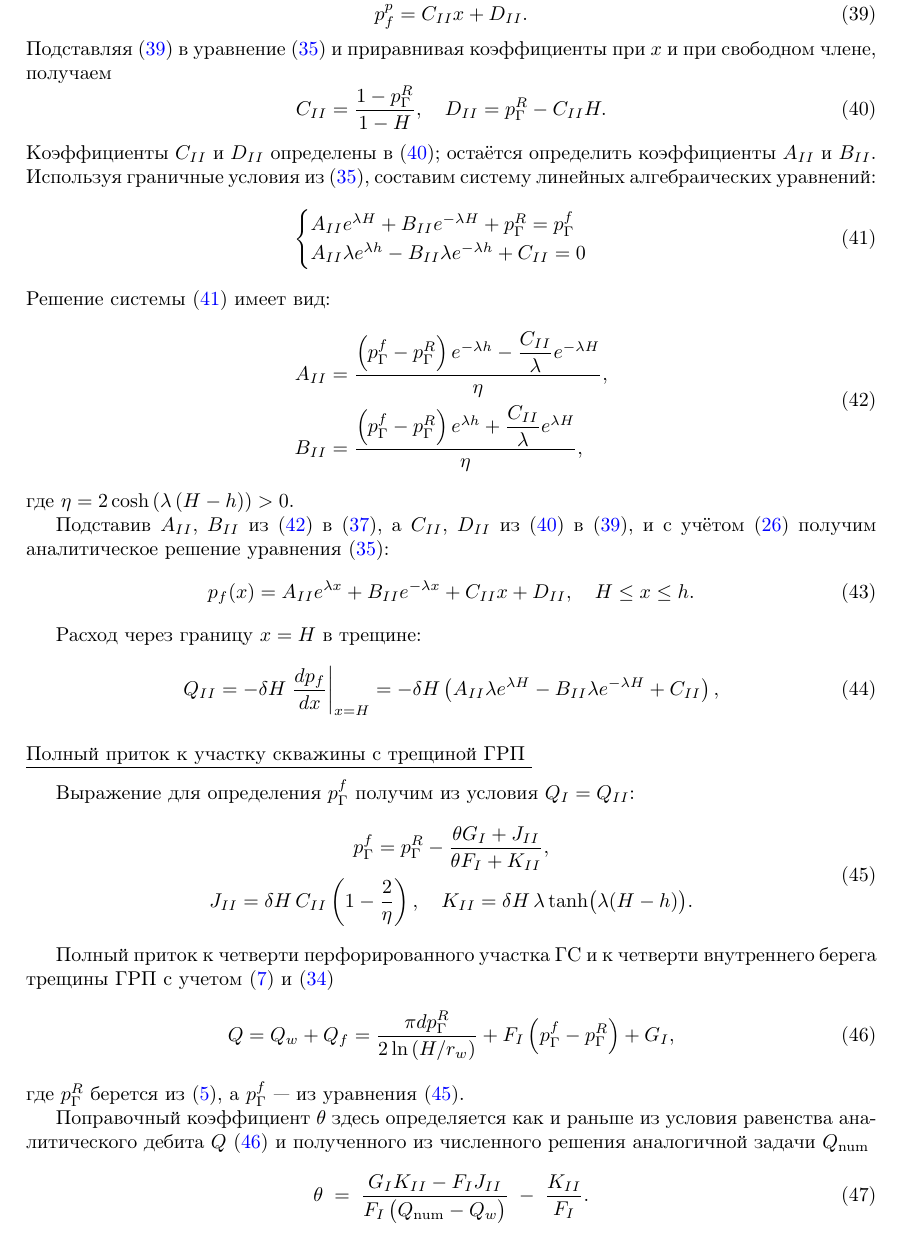
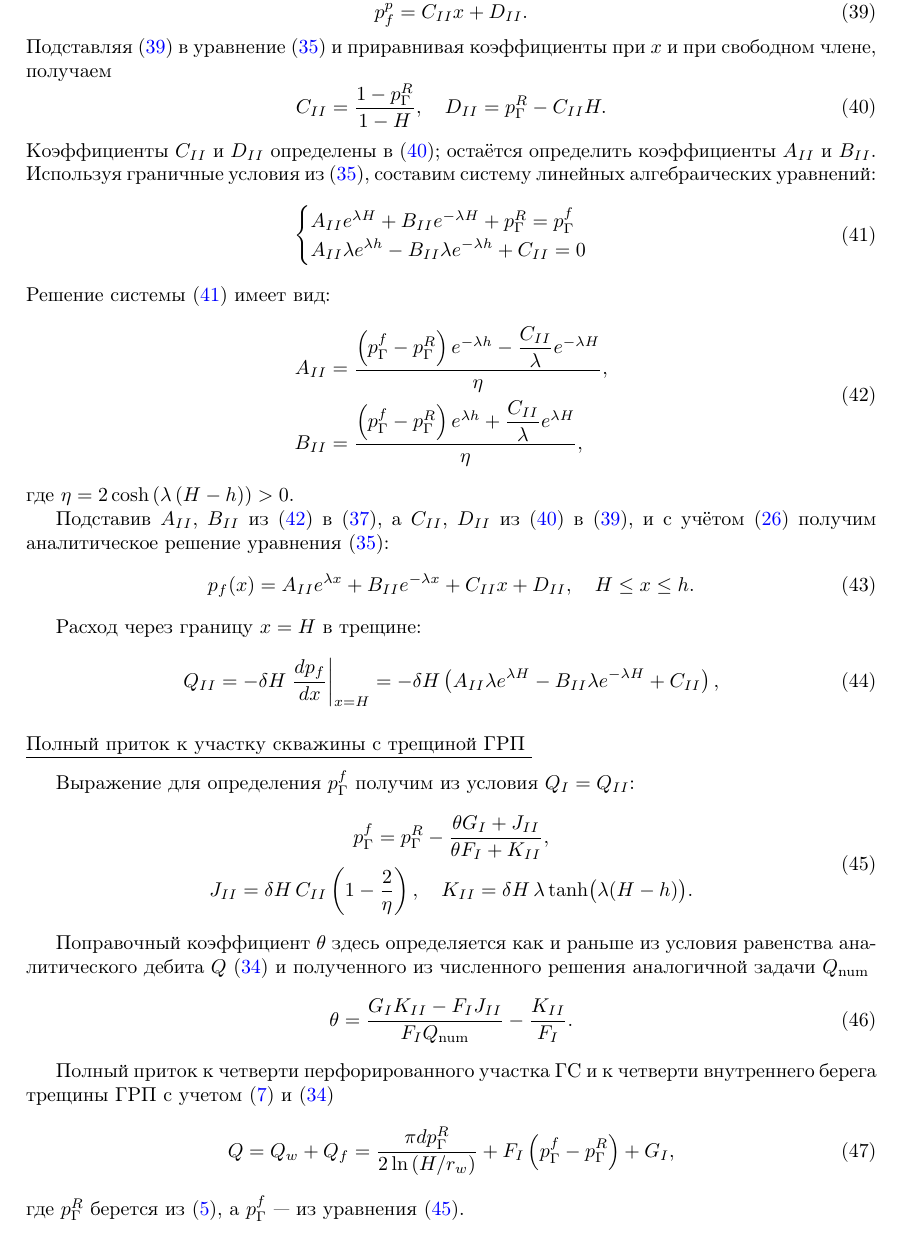
Before and after one commit to erythrocytescience/simple_mshf, a LaTeX paper (main.tex): part of page 23 of 24, cut so that both start at the same text. Compiled offline with pdfLaTeX.

Commit message:
fix theta fract inner shore. for now qf is negative

```diff
--- a/main.tex
+++ b/main.tex
@@ -1582,6 +1582,15 @@ $A_I$, $B_I$~---~константы, определяемые из гранич
 	\label{eq:kham_fract_inner_pg}
 \end{equation}
 
+Поправочный коэффициент $\theta$ здесь определяется как и раньше из условия равенства аналитического
+дебита $Q$~(\ref{eq:kham_hw_inner_part_I_Q}) и полученного из численного решения аналогичной задачи $Q_{\text{num}}$
+\begin{equation}
+	\displaystyle
+	\theta = \dfrac{G_I K_{II} - F_I J_{II}}{F_I Q_{\text{num}}} -  \dfrac{K_{II}}{F_I}.
+	% \theta = \dfrac{G_I K_{II} - F_I J_{II}}{F_I \bigl(Q_{\text{num}} - Q_w\bigr)} -  \dfrac{K_{II}}{F_I}.
+	\label{eq:kham_fract_inner_theta}
+\end{equation}
+
 Полный приток к четверти перфорированного участка ГС и к четверти внутреннего берега трещины ГРП
 с учетом~(\ref{eq:kham_hw_inner_Q}) и~\eqref{eq:kham_hw_inner_part_I_Q}
 \begin{equation}
@@ -1590,16 +1599,6 @@ $A_I$, $B_I$~---~константы, определяемые из гранич
 	\label{eq:kham_fract_inner_q_total}
 \end{equation}
 где $p^R_{\Gamma}$ берется из~\eqref{eq:kham_hw_inner_pg}, а $p^f_{\Gamma}$~---~из уравнения~\eqref{eq:kham_fract_inner_pg}.
-
-Поправочный коэффициент $\theta$ здесь определяется как и раньше из условия равенства аналитического
-дебита $Q$~(\ref{eq:kham_fract_inner_q_total}) и полученного из численного решения аналогичной задачи $Q_{\text{num}}$
-\begin{equation}
-	\displaystyle
-	\theta \;=\;
-	\frac{G_I K_{II} - F_I J_{II}}{F_I\,\bigl(Q_{\text{num}} - Q_w\bigr)}
-	\;-\; \frac{K_{II}}{F_I}.
-	\label{eq:kham_fract_inner_theta}
-\end{equation}
 
 % \subsubsection{Внешний берег трещины}
 % Внешний берег трещины может находится непосредственно на торце скважине или на некотором
```
